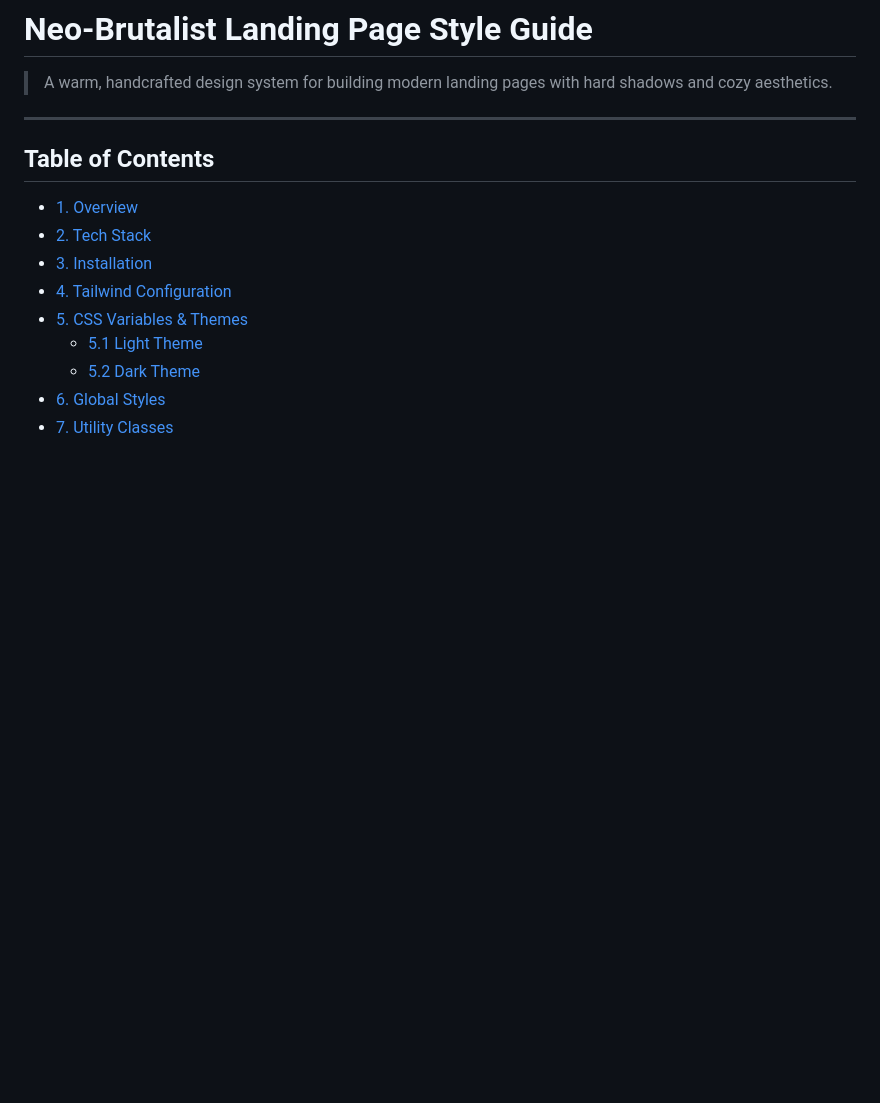
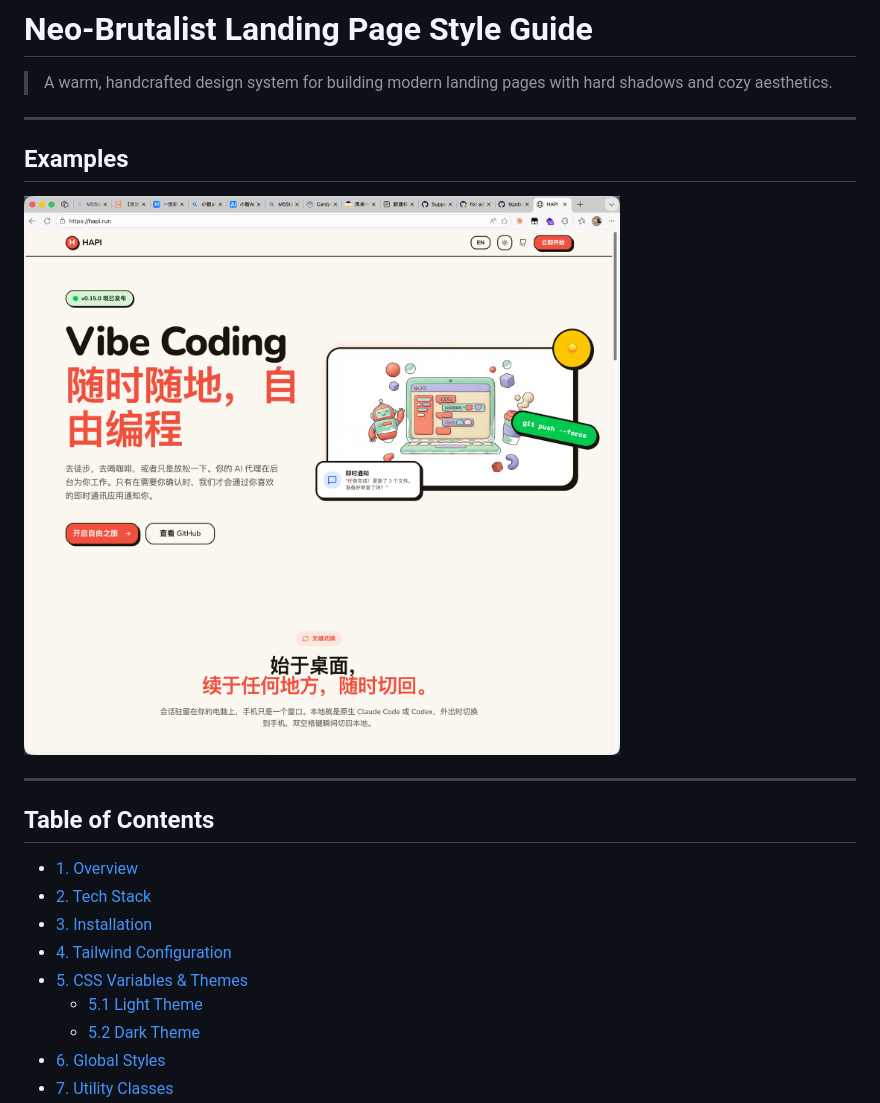
Before and after one commit to tkpdx01/style-guides, a Markdown page: neo-brutalist/README.md, the part around the change. Drawn GitHub-style; pictures changed too: neo-brutalist/assets/example-1.png (added); blank space fills up the shorter version.

Commit message:
docs: add example image for neo-brutalist style

```diff
--- a/neo-brutalist/README.md
+++ b/neo-brutalist/README.md
@@ -1,6 +1,12 @@
 # Neo-Brutalist Landing Page Style Guide
 
 > A warm, handcrafted design system for building modern landing pages with hard shadows and cozy aesthetics.
+
+---
+
+## Examples
+
+![Neo-Brutalist Example - hapi.run](./assets/example-1.png)
 
 ---
 
```
